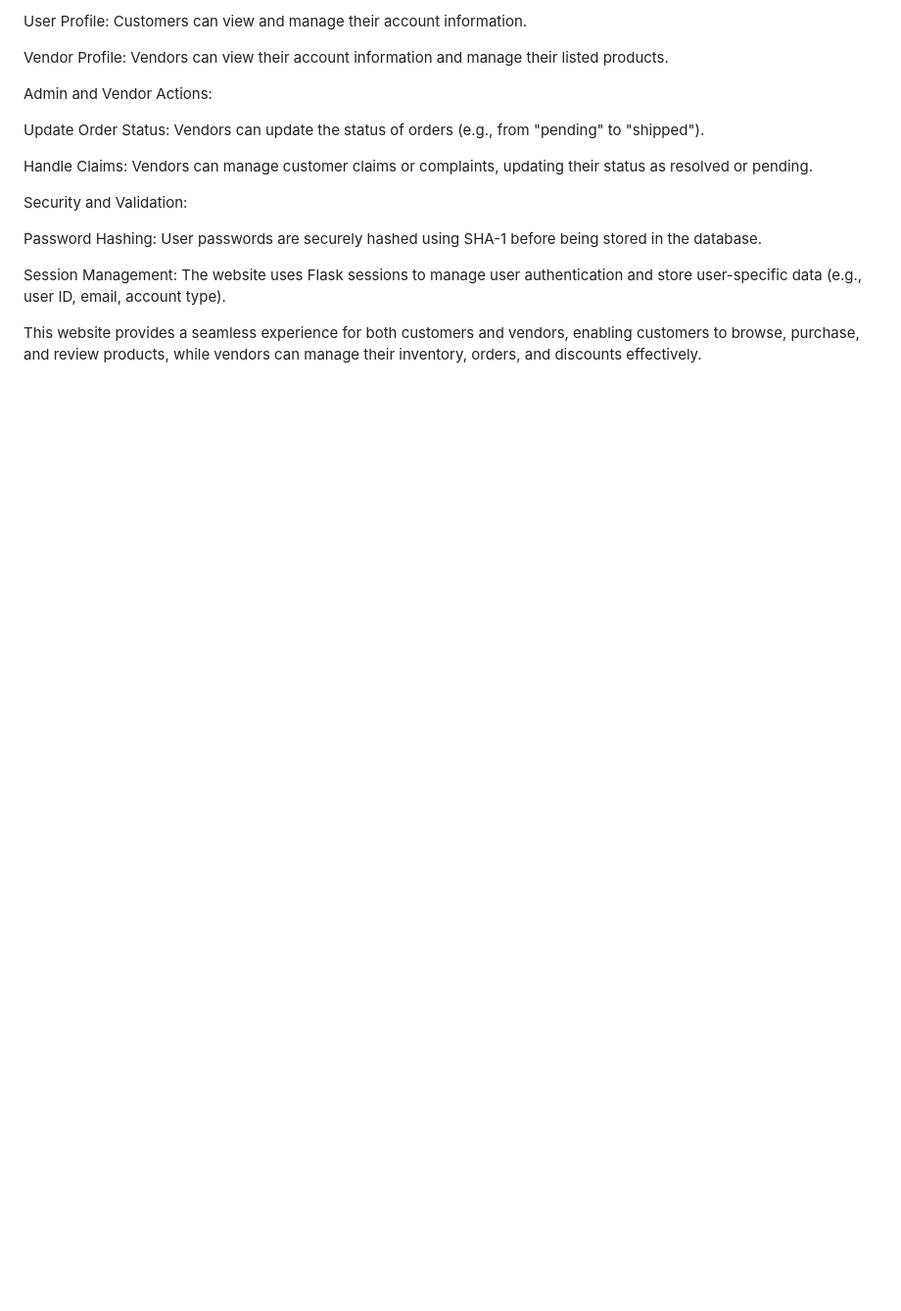
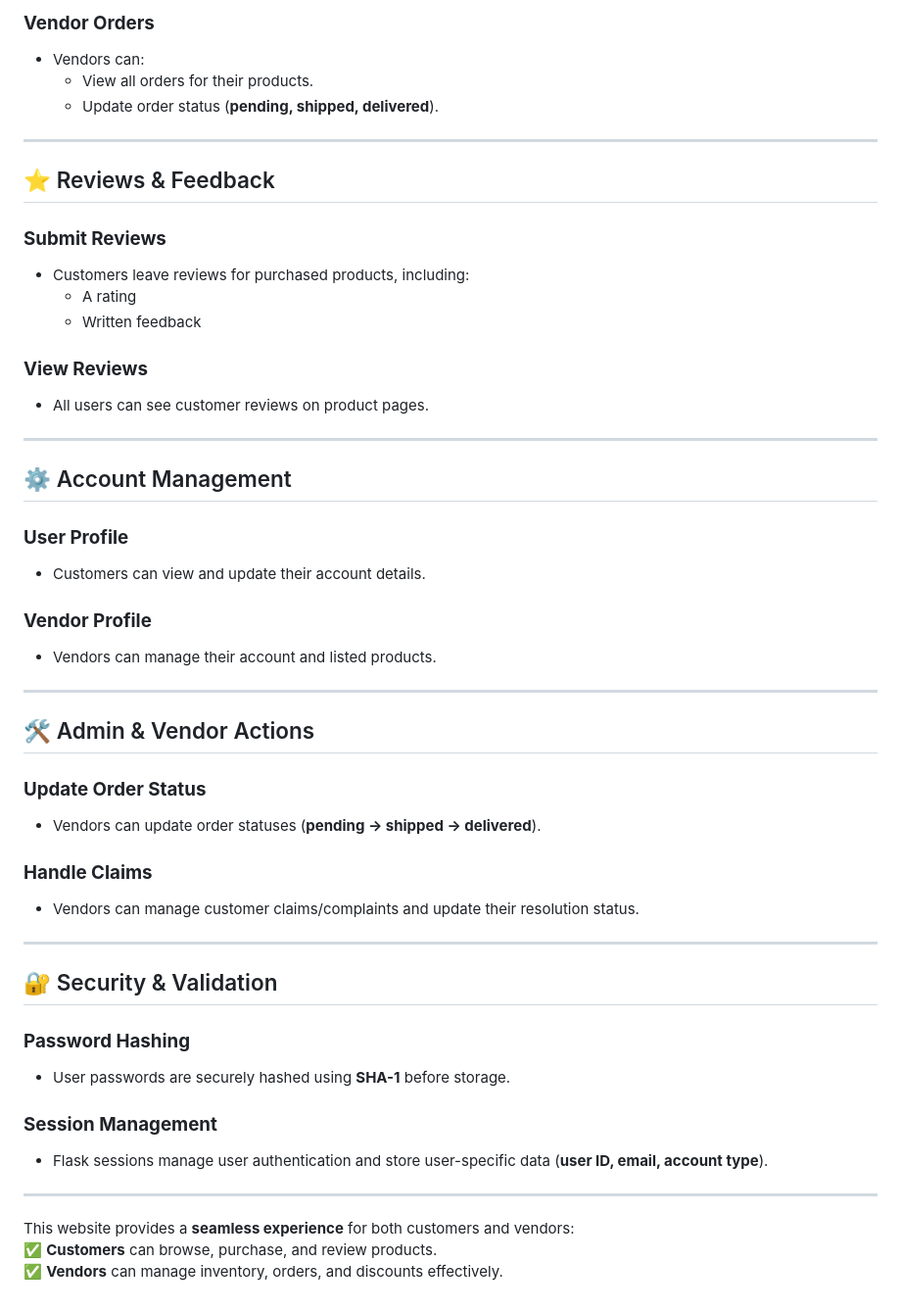
Before and after one commit to barneybro/Online-Liquor-Store, a Markdown page: README.md, the part around one of its changes. Shown at 98% size. Drawn GitHub-style; blank space fills up the shorter version.

```diff
--- a/README.md
+++ b/README.md
@@ -42,18 +70,53 @@ Account Management:
 
-User Profile: Customers can view and manage their account information.
+### **Vendor Orders**
+- Vendors can:
+  - View all orders for their products.
+  - Update order status (**pending, shipped, delivered**).
 
-Vendor Profile: Vendors can view their account information and manage their listed products.
+---
 
-Admin and Vendor Actions:
+## ⭐ Reviews & Feedback
 
-Update Order Status: Vendors can update the status of orders (e.g., from "pending" to "shipped").
+### **Submit Reviews**
+- Customers leave reviews for purchased products, including:
+  - A rating
+  - Written feedback
 
-Handle Claims: Vendors can manage customer claims or complaints, updating their status as resolved or pending.
+### **View Reviews**
+- All users can see customer reviews on product pages.
 
-Security and Validation:
+---
 
-Password Hashing: User passwords are securely hashed using SHA-1 before being stored in the database.
+## ⚙️ Account Management
 
-Session Management: The website uses Flask sessions to manage user authentication and store user-specific data (e.g., user ID, email, account type).
+### **User Profile**
+- Customers can view and update their account details.
 
-This website provides a seamless experience for both customers and vendors, enabling customers to browse, purchase, and review products, while vendors can manage their inventory, orders, and discounts effectively.
+### **Vendor Profile**
+- Vendors can manage their account and listed products.
+
+---
+
+## 🛠️ Admin & Vendor Actions
+
+### **Update Order Status**
+- Vendors can update order statuses (**pending → shipped → delivered**).
+
+### **Handle Claims**
+- Vendors can manage customer claims/complaints and update their resolution status.
+
+---
+
+## 🔐 Security & Validation
+
+### **Password Hashing**
+- User passwords are securely hashed using **SHA-1** before storage.
+
+### **Session Management**
+- Flask sessions manage user authentication and store user-specific data (**user ID, email, account type**).
+
+---
+
+This website provides a **seamless experience** for both customers and vendors:
+✅ **Customers** can browse, purchase, and review products.
+✅ **Vendors** can manage inventory, orders, and discounts effectively.
```
Also changed, not shown: other parts of README.md (+49 -21 lines).
